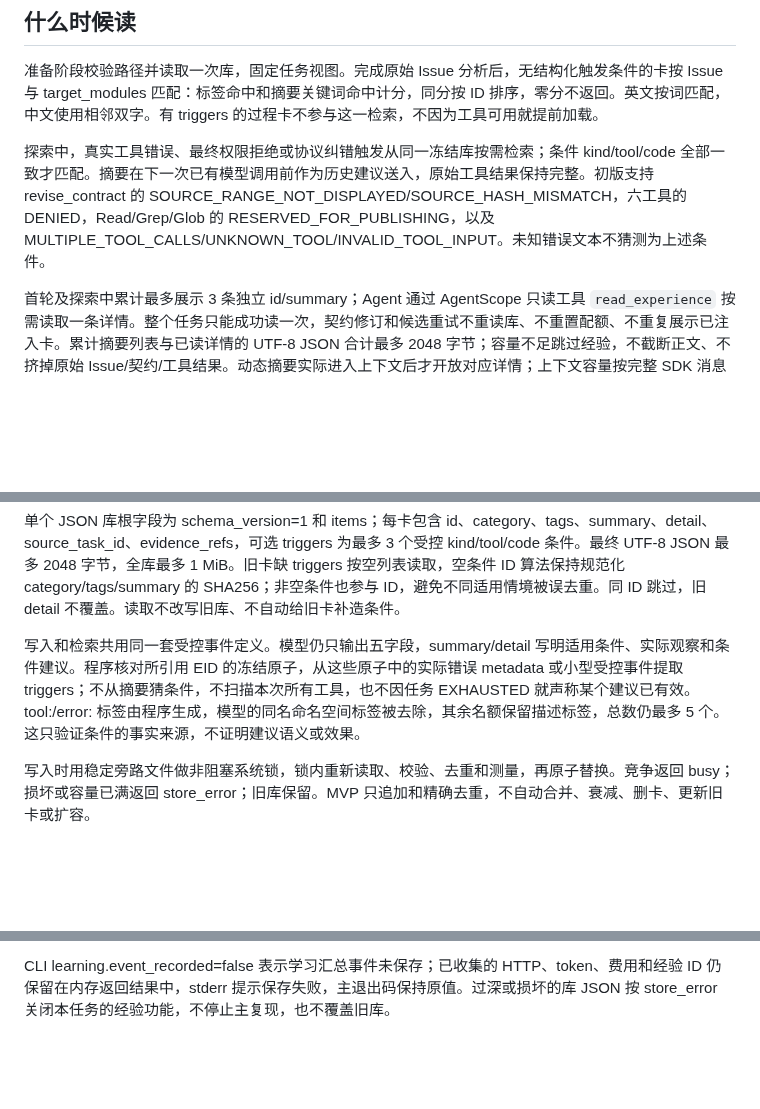
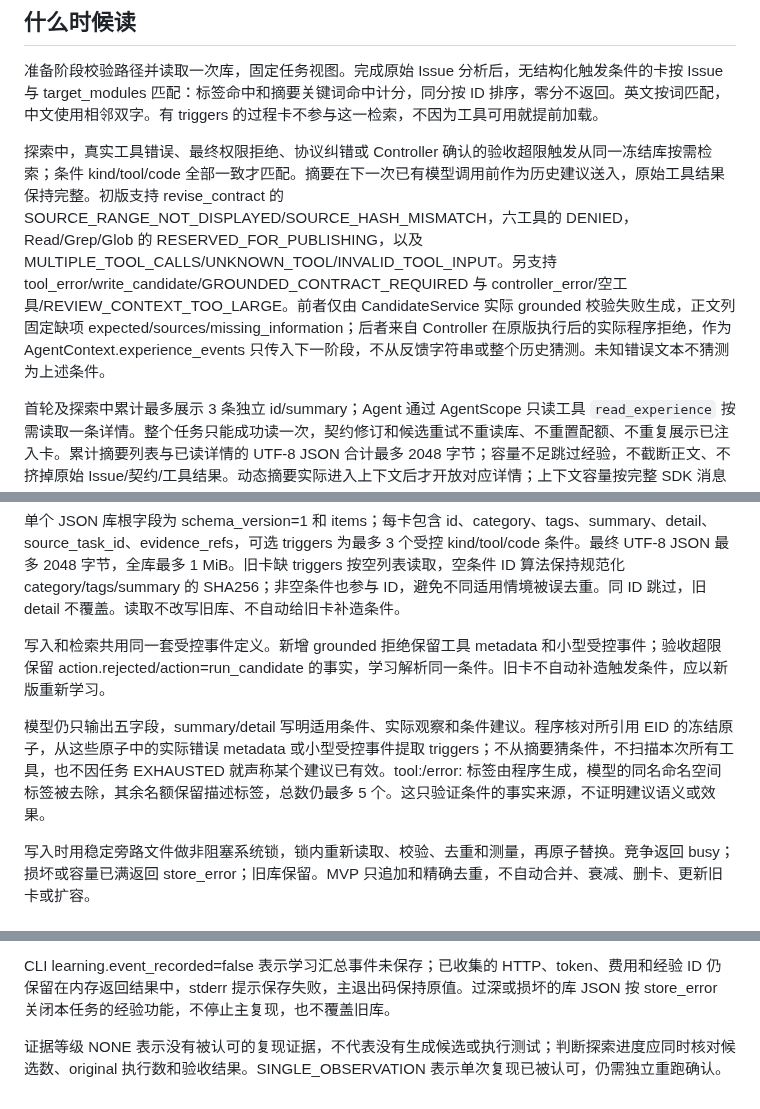
Before and after one commit to kyy-logs/ReproAgent, a Markdown page: docs/experience.md, 3 parts joined by grey strips. GitHub-like rendering; blank space fills up the shorter version.

Commit message:
docs: explain refusal trigger sources and acceptance scope

```diff
--- a/docs/experience.md
+++ b/docs/experience.md
@@ -21,7 +21,7 @@
 
 准备阶段校验路径并读取一次库，固定任务视图。完成原始 Issue 分析后，无结构化触发条件的卡按 Issue 与 target_modules 匹配：标签命中和摘要关键词命中计分，同分按 ID 排序，零分不返回。英文按词匹配，中文使用相邻双字。有 triggers 的过程卡不参与这一检索，不因为工具可用就提前加载。
 
-探索中，真实工具错误、最终权限拒绝或协议纠错触发从同一冻结库按需检索；条件 kind/tool/code 全部一致才匹配。摘要在下一次已有模型调用前作为历史建议送入，原始工具结果保持完整。初版支持 revise_contract 的 SOURCE_RANGE_NOT_DISPLAYED/SOURCE_HASH_MISMATCH，六工具的 DENIED，Read/Grep/Glob 的 RESERVED_FOR_PUBLISHING，以及 MULTIPLE_TOOL_CALLS/UNKNOWN_TOOL/INVALID_TOOL_INPUT。未知错误文本不猜测为上述条件。
+探索中，真实工具错误、最终权限拒绝、协议纠错或 Controller 确认的验收超限触发从同一冻结库按需检索；条件 kind/tool/code 全部一致才匹配。摘要在下一次已有模型调用前作为历史建议送入，原始工具结果保持完整。初版支持 revise_contract 的 SOURCE_RANGE_NOT_DISPLAYED/SOURCE_HASH_MISMATCH，六工具的 DENIED，Read/Grep/Glob 的 RESERVED_FOR_PUBLISHING，以及 MULTIPLE_TOOL_CALLS/UNKNOWN_TOOL/INVALID_TOOL_INPUT。另支持 tool_error/write_candidate/GROUNDED_CONTRACT_REQUIRED 与 controller_error/空工具/REVIEW_CONTEXT_TOO_LARGE。前者仅由 CandidateService 实际 grounded 校验失败生成，正文列固定缺项 expected/sources/missing_information；后者来自 Controller 在原版执行后的实际程序拒绝，作为 AgentContext.experience_events 只传入下一阶段，不从反馈字符串或整个历史猜测。未知错误文本不猜测为上述条件。
 
 首轮及探索中累计最多展示 3 条独立 id/summary；Agent 通过 AgentScope 只读工具 `read_experience` 按需读取一条详情。整个任务只能成功读一次，契约修订和候选重试不重读库、不重置配额、不重复展示已注入卡。累计摘要列表与已读详情的 UTF-8 JSON 合计最多 2048 字节；容量不足跳过经验，不截断正文、不挤掉原始 Issue/契约/工具结果。动态摘要实际进入上下文后才开放对应详情；上下文容量按完整 SDK 消息投影加新消息核对。分析和 Verifier 不直接加载经验，经验引用不能申请当前原版契约修订。
 
@@ -49,7 +49,9 @@ events.jsonl 和 trace 的 experience.triggered/retrieved/injected/omitted 分
 
 单个 JSON 库根字段为 schema_version=1 和 items；每卡包含 id、category、tags、summary、detail、source_task_id、evidence_refs，可选 triggers 为最多 3 个受控 kind/tool/code 条件。最终 UTF-8 JSON 最多 2048 字节，全库最多 1 MiB。旧卡缺 triggers 按空列表读取，空条件 ID 算法保持规范化 category/tags/summary 的 SHA256；非空条件也参与 ID，避免不同适用情境被误去重。同 ID 跳过，旧 detail 不覆盖。读取不改写旧库、不自动给旧卡补造条件。
 
-写入和检索共用同一套受控事件定义。模型仍只输出五字段，summary/detail 写明适用条件、实际观察和条件建议。程序核对所引用 EID 的冻结原子，从这些原子中的实际错误 metadata 或小型受控事件提取 triggers；不从摘要猜条件，不扫描本次所有工具，也不因任务 EXHAUSTED 就声称某个建议已有效。tool:/error: 标签由程序生成，模型的同名命名空间标签被去除，其余名额保留描述标签，总数仍最多 5 个。这只验证条件的事实来源，不证明建议语义或效果。
+写入和检索共用同一套受控事件定义。新增 grounded 拒绝保留工具 metadata 和小型受控事件；验收超限保留 action.rejected/action=run_candidate 的事实，学习解析同一条件。旧卡不自动补造触发条件，应以新版重新学习。
+
+模型仍只输出五字段，summary/detail 写明适用条件、实际观察和条件建议。程序核对所引用 EID 的冻结原子，从这些原子中的实际错误 metadata 或小型受控事件提取 triggers；不从摘要猜条件，不扫描本次所有工具，也不因任务 EXHAUSTED 就声称某个建议已有效。tool:/error: 标签由程序生成，模型的同名命名空间标签被去除，其余名额保留描述标签，总数仍最多 5 个。这只验证条件的事实来源，不证明建议语义或效果。
 
 写入时用稳定旁路文件做非阻塞系统锁，锁内重新读取、校验、去重和测量，再原子替换。竞争返回 busy；损坏或容量已满返回 store_error；旧库保留。MVP 只追加和精确去重，不自动合并、衰减、删卡、更新旧卡或扩容。
 
@@ -112,3 +114,5 @@ A/B 的有效性不能只看库的 ready/count：必须检查开启臂实际模
 开启经验功能，即使匹配结果为空，也可能增加 read_experience 工具。因此零命中不能推出两个运行的全部输入相同。若要测卡片内容的作用，可让控制臂读取有效空库、两臂都禁止写回并保留相同工具表；另外检查实际 wire request 的工具集一致。完全禁用经验与开启经验的对照则衡量整个功能开关，不能把差异单独归因于卡片内容。
 
 CLI learning.event_recorded=false 表示学习汇总事件未保存；已收集的 HTTP、token、费用和经验 ID 仍保留在内存返回结果中，stderr 提示保存失败，主退出码保持原值。过深或损坏的库 JSON 按 store_error 关闭本任务的经验功能，不停止主复现，也不覆盖旧库。
+
+证据等级 NONE 表示没有被认可的复现证据，不代表没有生成候选或执行测试；判断探索进度应同时核对候选数、original 执行数和验收结果。SINGLE_OBSERVATION 表示单次复现已被认可，仍需独立重跑确认。
```
Also changed, not shown: docs/reviews/2026-10-12-experience-rejection-triggers-acceptance.md (added, +12 -0 lines), 1 other file.
